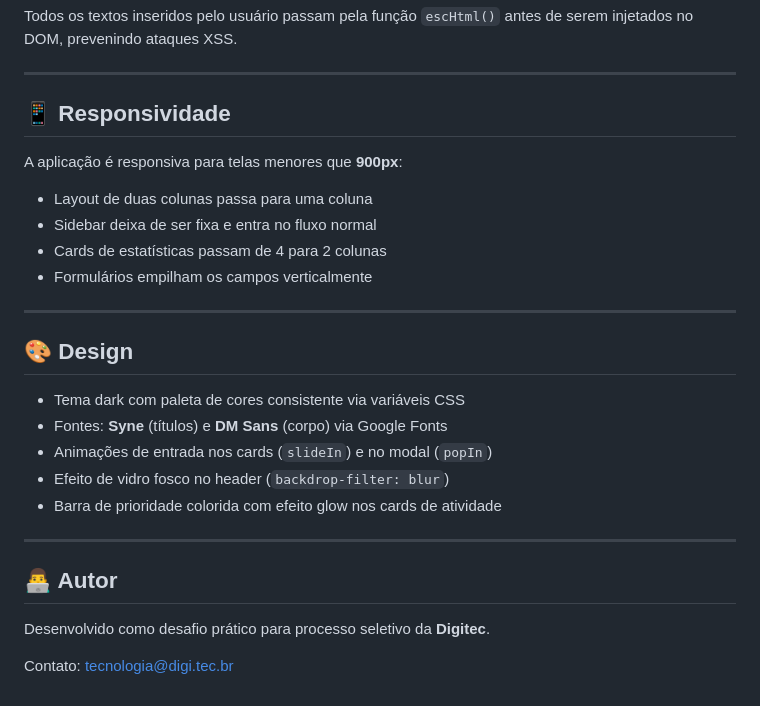
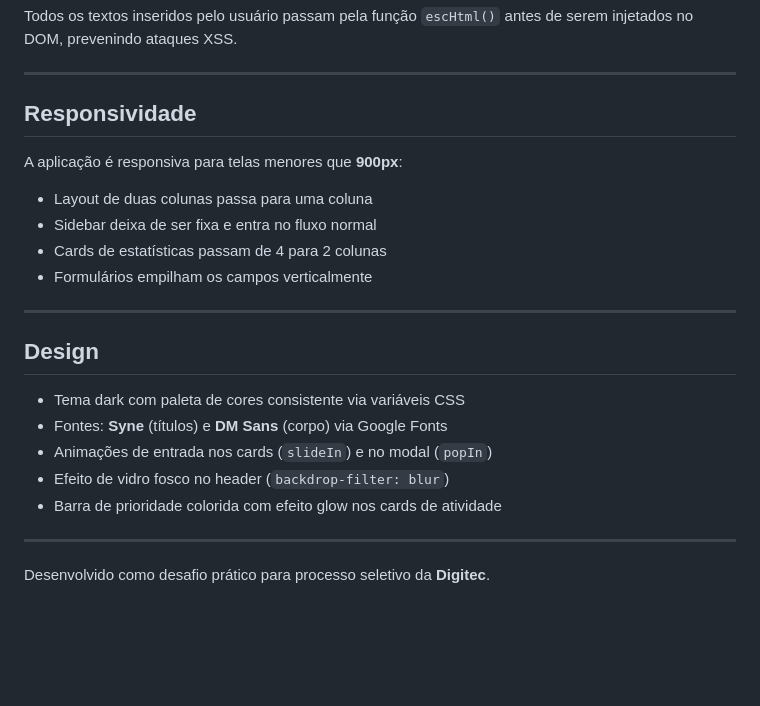
Before and after one commit to luisvso/digitecAtividade, a Markdown page: README.md, the part around one of its changes. GitHub-like rendering; blank space fills up the shorter version.

```diff
--- a/README.md
+++ b/README.md
@@ -83,7 +82,7 @@ Todos os textos inseridos pelo usuário passam pela função `escHtml()` antes d
 
 ---
 
-## 📱 Responsividade
+##  Responsividade
 
 A aplicação é responsiva para telas menores que **900px**:
 
@@ -94,7 +93,7 @@ A aplicação é responsiva para telas menores que **900px**:
 
 ---
 
-## 🎨 Design
+##  Design
 
 - Tema dark com paleta de cores consistente via variáveis CSS
 - Fontes: **Syne** (títulos) e **DM Sans** (corpo) via Google Fonts
@@ -104,8 +103,4 @@ A aplicação é responsiva para telas menores que **900px**:
 
 ---
 
-## 👨‍💻 Autor
-
 Desenvolvido como desafio prático para processo seletivo da **Digitec**.
-
-Contato: tecnologia@digi.tec.br
```
Also changed, not shown: other parts of README.md (+13 -14 lines).
